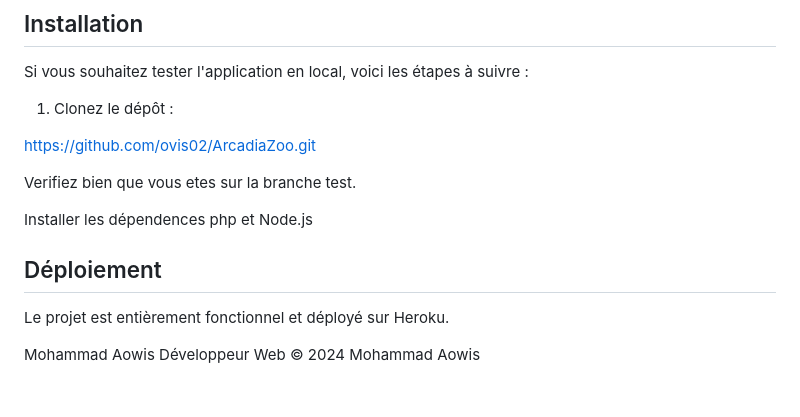
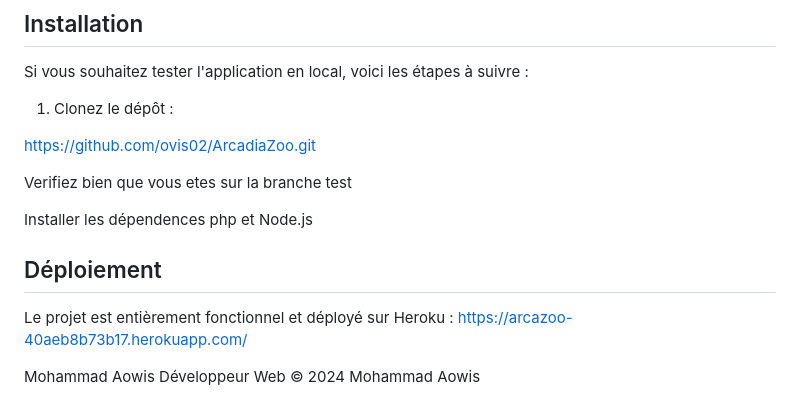
Before and after one commit to ovis02/ArcadiaZoo, a Markdown page: README.md, the part around the change. Rendered like a GitHub page.

```diff
--- a/README.md
+++ b/README.md
@@ -79,13 +79,13 @@ Si vous souhaitez tester l'application en local, voici les étapes à suivre :
 
 https://github.com/ovis02/ArcadiaZoo.git
 
-Verifiez bien que vous etes sur la branche test.
+Verifiez bien que vous etes sur la branche test
 
 Installer les dépendences php et Node.js
 
 ## Déploiement
 
-Le projet est entièrement fonctionnel et déployé sur Heroku.
+Le projet est entièrement fonctionnel et déployé sur Heroku : https://arcazoo-40aeb8b73b17.herokuapp.com/
 
 Mohammad Aowis
 Développeur Web
```
